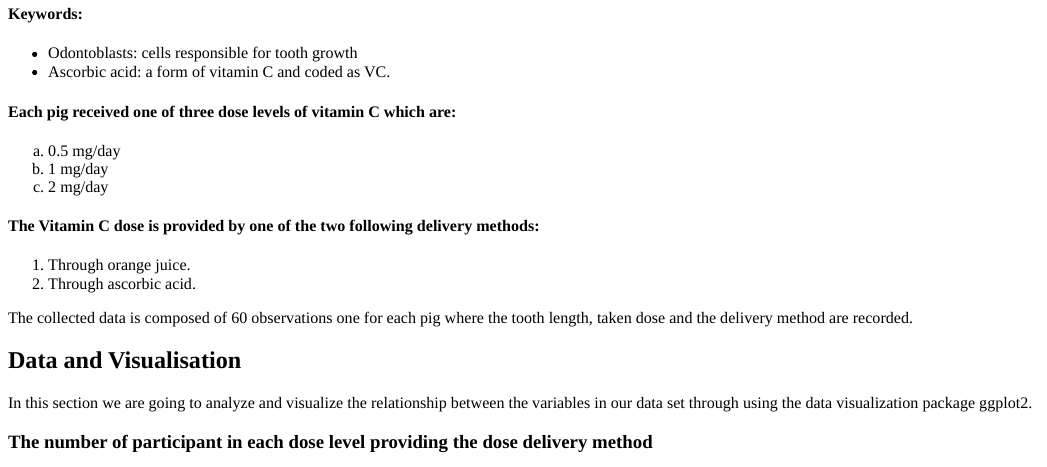
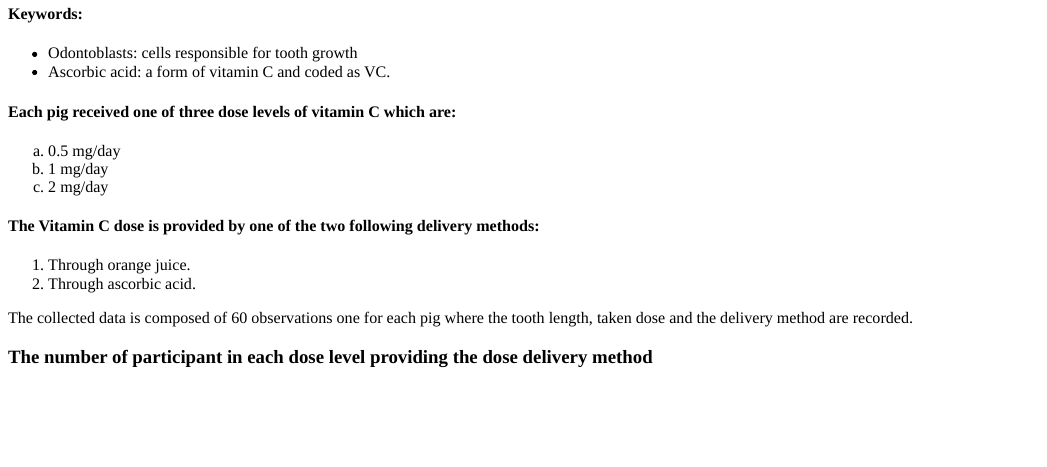
Before and after one commit to N0o0UR/Data-Anaytics, an R Markdown document (content/post/2021-05-22-assignment-a01-ggplot2/index.Rmd): the page in a window 1100 px wide, from 130 px down. The pictures show the output file content/post/2021-05-22-assignment-a01-ggplot2/index.html that the author committed with the source, opened offline; long lines of code are wrapped.

Commit message:
removed data viz title

```diff
--- a/content/post/2021-05-22-assignment-a01-ggplot2/index.Rmd
+++ b/content/post/2021-05-22-assignment-a01-ggplot2/index.Rmd
@@ -33,11 +33,6 @@ c. 2   mg/day
 2. Through ascorbic acid.
 
 The collected data is composed of 60 observations one for each pig where the tooth length, taken dose and the delivery method are recorded.
-
-
-## Data and Visualisation
-
-In this section we are going to analyze and visualize the relationship between the variables in our data set through using the data visualization package ggplot2.
 
 
 ### The number of participant in each dose level providing the dose delivery method
```
Also changed, not shown: content/post/2021-05-22-assignment-a01-ggplot2/index.html, content/post/2021-05-22-assignment-a01-ggplot2/index_files/figure-html/unnamed-chunk-3-1.png, 6 other files.
